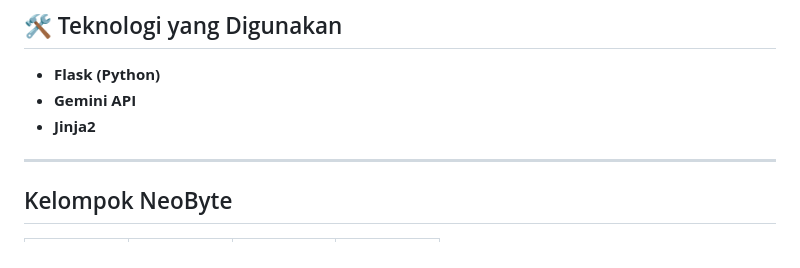
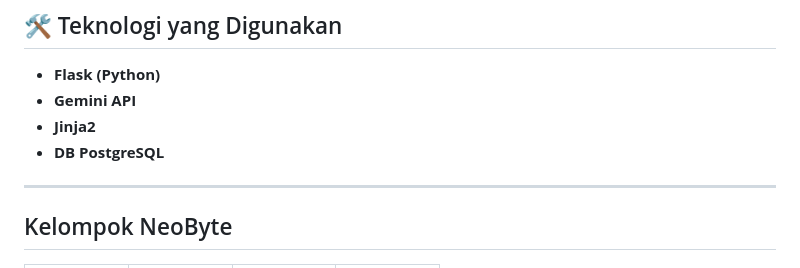
Before and after one commit to kampusriset/23g_flask_asisten_tulis, a Markdown page: README.md, the part around the change. GitHub-like rendering.

```diff
--- a/README.md
+++ b/README.md
@@ -33,6 +33,7 @@
 - **Flask (Python)**
 - **Gemini API**
 - **Jinja2**
+- **DB PostgreSQL**
 
 ---
 
```
